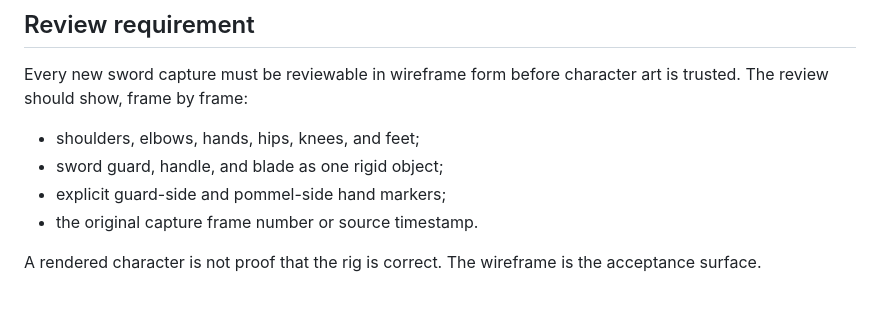
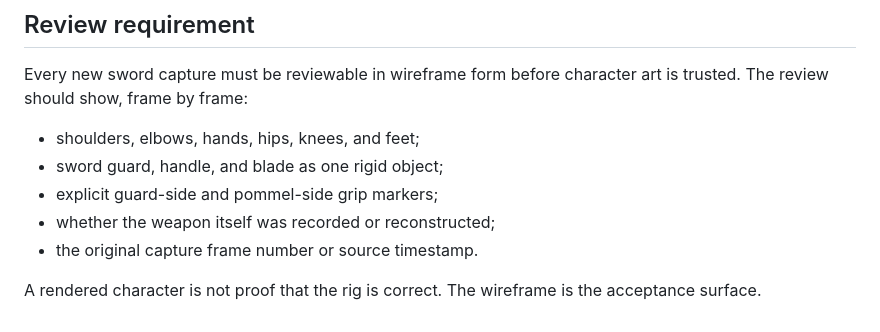
Before and after one commit to SouthernGentlemen/SVGLab, a Markdown page: docs/SWORD-MOTION-REFERENCE.md, the part around one of its changes. Drawn GitHub-style.

```diff
--- a/docs/SWORD-MOTION-REFERENCE.md
+++ b/docs/SWORD-MOTION-REFERENCE.md
@@ -63,7 +65,8 @@ Every new sword capture must be reviewable in wireframe form before character ar
 
 - shoulders, elbows, hands, hips, knees, and feet;
 - sword guard, handle, and blade as one rigid object;
-- explicit guard-side and pommel-side hand markers;
+- explicit guard-side and pommel-side grip markers;
+- whether the weapon itself was recorded or reconstructed;
 - the original capture frame number or source timestamp.
 
 A rendered character is not proof that the rig is correct. The wireframe is the acceptance surface.
```
Also changed, not shown: other parts of docs/SWORD-MOTION-REFERENCE.md (+16 -14 lines).
